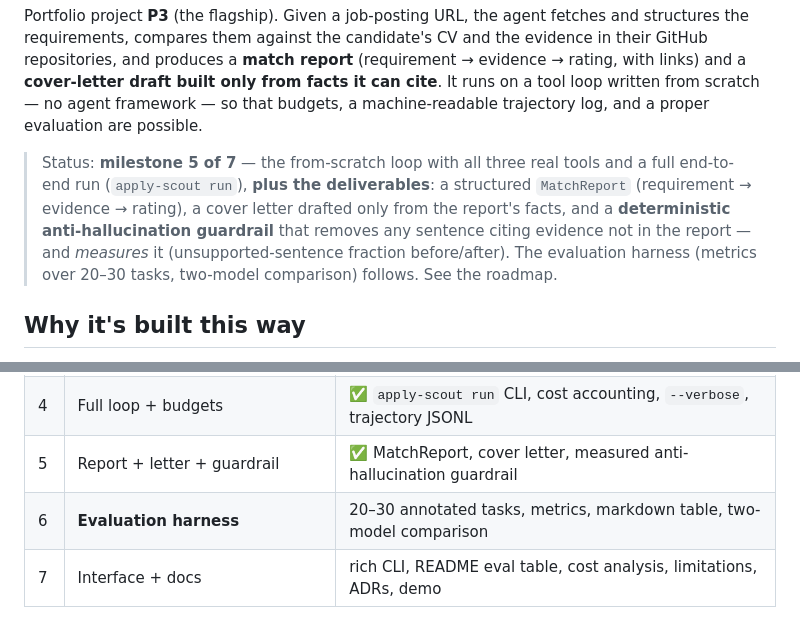
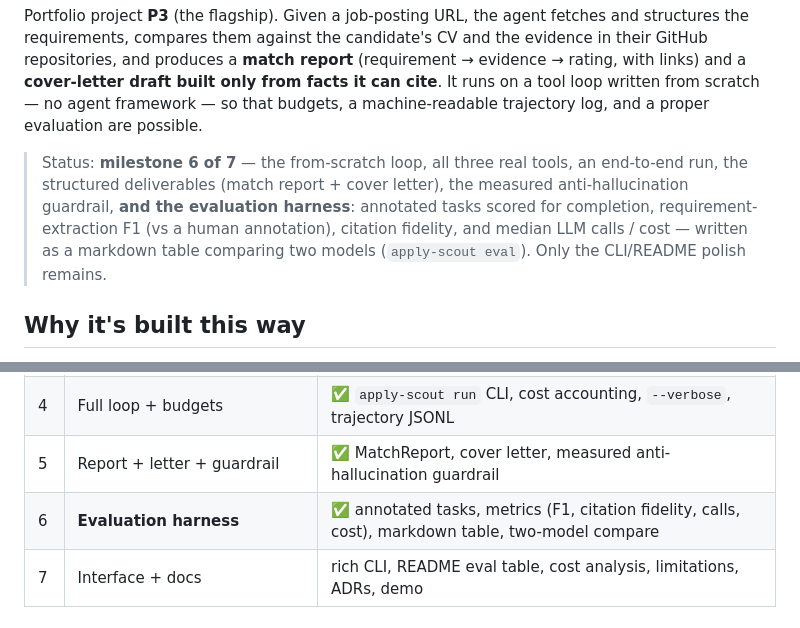
Before and after one commit to P0w3r223/apply-scout, a Markdown page: README.md, 2 parts joined by grey strips. Drawn GitHub-style.

Commit message:
docs: mark milestone 6 done; add the eval CLI usage and metrics

```diff
--- a/README.md
+++ b/README.md
@@ -10,12 +10,11 @@ with links) and a **cover-letter draft built only from facts it can cite**. It r
 tool loop written from scratch — no agent framework — so that budgets, a machine-readable
 trajectory log, and a proper evaluation are possible.
 
-> Status: **milestone 5 of 7** — the from-scratch loop with all three real tools and a full
-> end-to-end run (`apply-scout run`), **plus the deliverables**: a structured `MatchReport`
-> (requirement → evidence → rating), a cover letter drafted only from the report's facts, and a
-> **deterministic anti-hallucination guardrail** that removes any sentence citing evidence not in
-> the report — and *measures* it (unsupported-sentence fraction before/after). The evaluation
-> harness (metrics over 20–30 tasks, two-model comparison) follows. See the roadmap.
+> Status: **milestone 6 of 7** — the from-scratch loop, all three real tools, an end-to-end run,
+> the structured deliverables (match report + cover letter), the measured anti-hallucination
+> guardrail, **and the evaluation harness**: annotated tasks scored for completion, requirement-
+> extraction F1 (vs a human annotation), citation fidelity, and median LLM calls / cost — written
+> as a markdown table comparing two models (`apply-scout eval`). Only the CLI/README polish remains.
 
 ## Why it's built this way
 
@@ -70,7 +69,7 @@ The test suite exercises the full loop against mock tools and a scripted model
 | 3 | `github_evidence` | ✅ GitHub API client (pagination, rate limit), evidence search, on-disk cache |
 | 4 | Full loop + budgets | ✅ `apply-scout run` CLI, cost accounting, `--verbose`, trajectory JSONL |
 | 5 | Report + letter + guardrail | ✅ MatchReport, cover letter, measured anti-hallucination guardrail |
-| 6 | **Evaluation harness** | 20–30 annotated tasks, metrics, markdown table, two-model comparison |
+| 6 | **Evaluation harness** | ✅ annotated tasks, metrics (F1, citation fidelity, calls, cost), markdown table, two-model compare |
 | 7 | Interface + docs | rich CLI, README eval table, cost analysis, limitations, ADRs, demo |
 
 ## License
```
Also changed, not shown: CLAUDE.md (+15 -5 lines).
